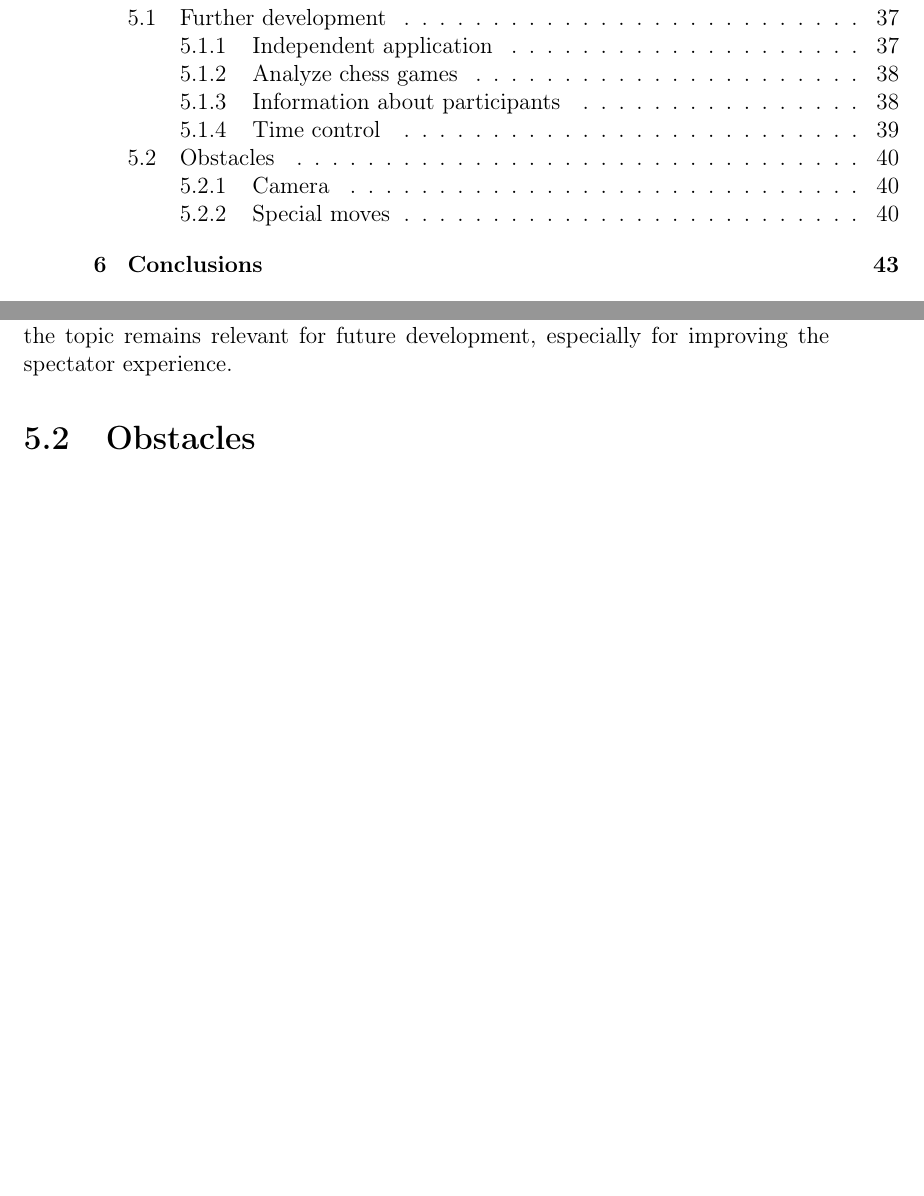
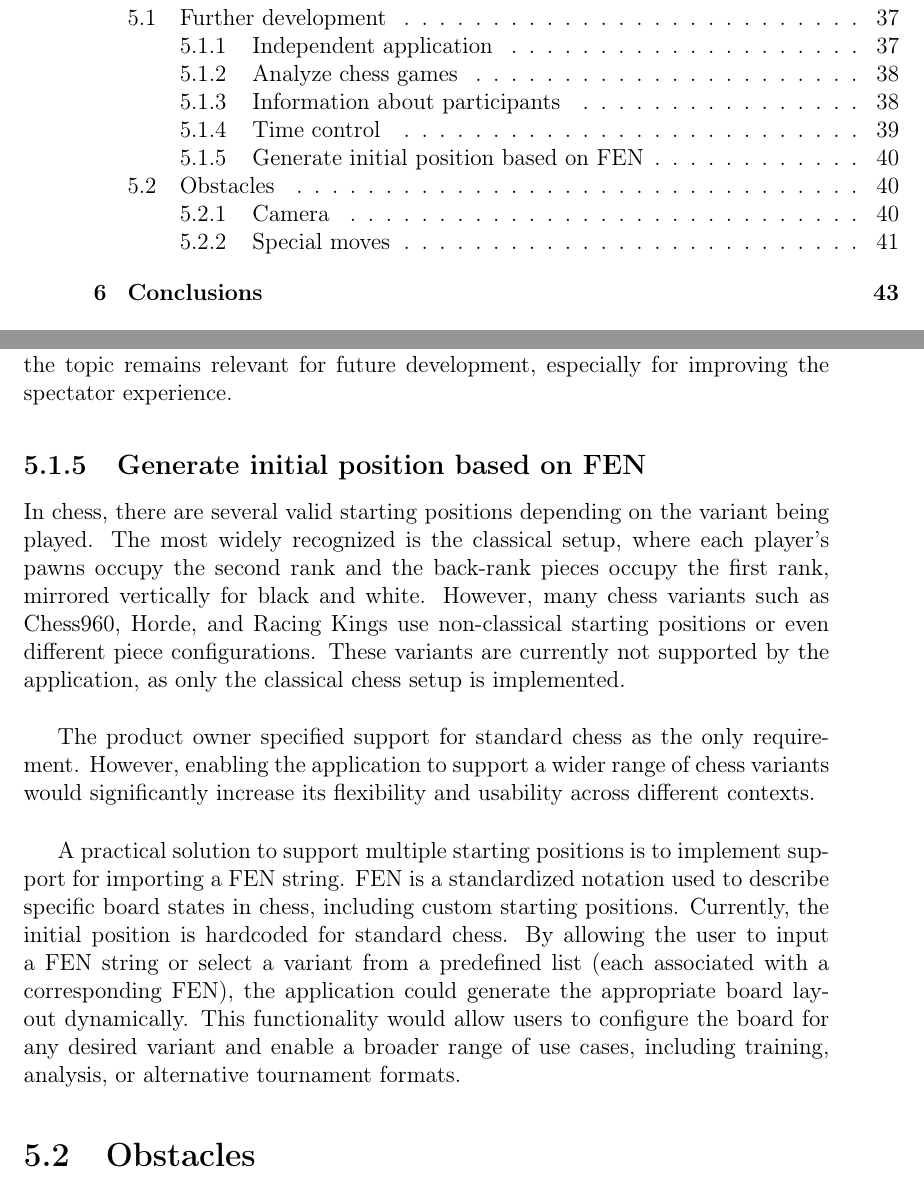
Before and after one commit to bachelor-gruppe-04/documentation, a LaTeX thesis (main.tex, which reads chapters/07-discussion.tex, preamble.tex): two parts of pages 7 and 54 of 66 before the commit and two parts of pages 7 and 55 of 67 after it, joined at a grey line, cut so that both start at the same text, the shorter picture padded with empty space. Compiled offline with pdfLaTeX.

Commit message:
Added section for generate initial staring position with FEN

```diff
--- a/chapters/07-discussion.tex
+++ b/chapters/07-discussion.tex
@@ -43,6 +43,13 @@ A more advanced approach would involve reading the clock visually using the same
 
 Due to these limitations and the project's scope, implementing time control features was not prioritized in the current version of the application. However, the topic remains relevant for future development, especially for improving the spectator experience.
 
+\subsection{Generate initial position based on FEN}
+In chess, there are several valid starting positions depending on the variant being played. The most widely recognized is the \gls{classical} setup, where each player's pawns occupy the second rank and the back-rank pieces occupy the first rank, mirrored vertically for black and white. However, many chess variants such as \gls{chess960}, \gls{horde}, and \gls{racing-kings} use non-classical starting positions or even different piece configurations. These variants are currently not supported by the application, as only the classical chess setup is implemented. \\
+
+The product owner specified support for standard chess as the only requirement. However, enabling the application to support a wider range of chess variants would significantly increase its flexibility and usability across different contexts. \\
+
+A practical solution to support multiple starting positions is to implement support for importing a \gls{fen} string. \gls{fen} is a standardized notation used to describe specific board states in chess, including custom starting positions. Currently, the initial position is hardcoded for standard chess. By allowing the user to input a \gls{fen} string or select a variant from a predefined list (each associated with a corresponding \gls{fen}), the application could generate the appropriate board layout dynamically. This functionality would allow users to configure the board for any desired variant and enable a broader range of use cases, including training, analysis, or alternative tournament formats.
+
 \section{Obstacles}
 In addition to ideas for future development, there were also a few obstacles encountered during the development phase of this project. These challenges were addressed as they occurred, and solutions were implemented as part of the final application.
 
--- a/preamble.tex
+++ b/preamble.tex
@@ -192,6 +192,26 @@
     description={Refers to a game with a total time of at least 65 minutes per player}
 }
 
+\newglossaryentry{back-rank}{
+    name={back-rank},
+    description={Refers to the first row (rank) of each player's side at the start of the game. In classical includes main (non-pawn) pieces, such as Rooks, Knights, Bishops, Queen, and King}
+}
+
+\newglossaryentry{chess960}{
+    name={Chess960},
+    description={Also known as Fischer Random Chess, is a chess variant that randomizes the starting position of the pieces on the back rank.}
+}
+
+\newglossaryentry{horde}{
+    name={Horde},
+    description={A chess variant where Black starts with the regular chess army and White with nothing but 36 pawns}
+}
+
+\newglossaryentry{racing-kings}{
+    name={Racing Kings},
+    description={A chess variant where the ultimate goal of each player is to take their kings to the eighth rank}
+}
+
 \newglossaryentry{git}{
     name={Git},
     description={A tool used for source code management}
```
